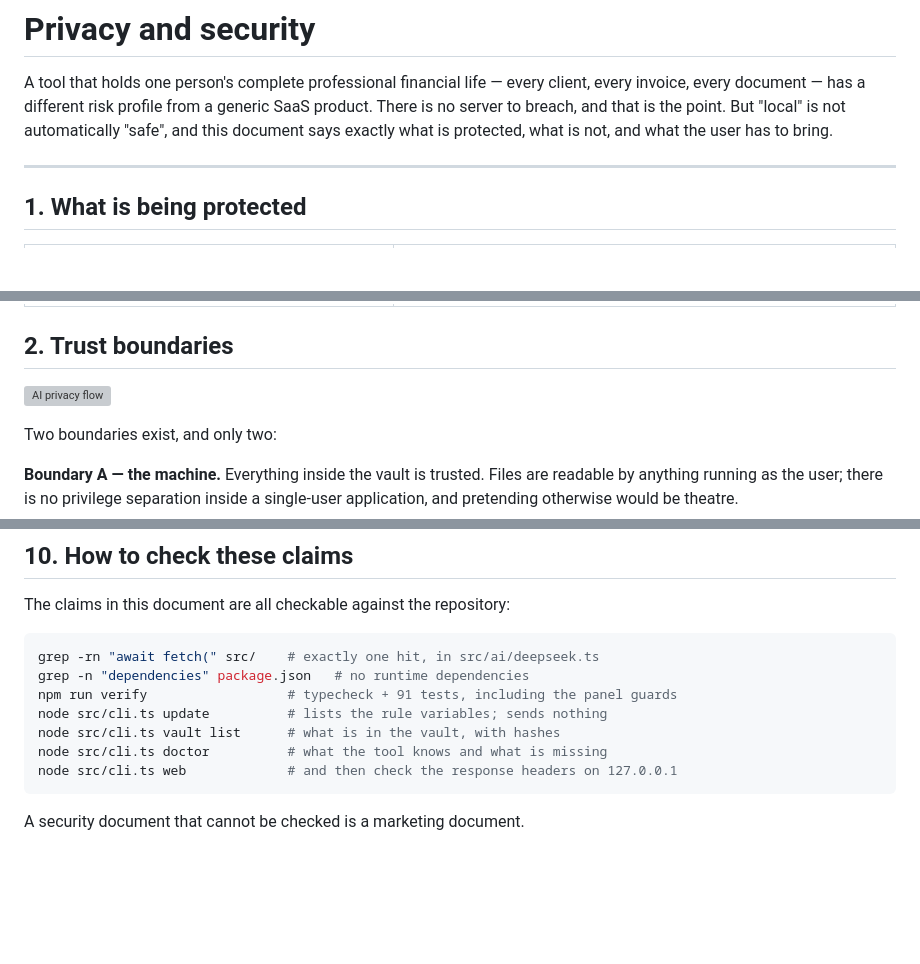
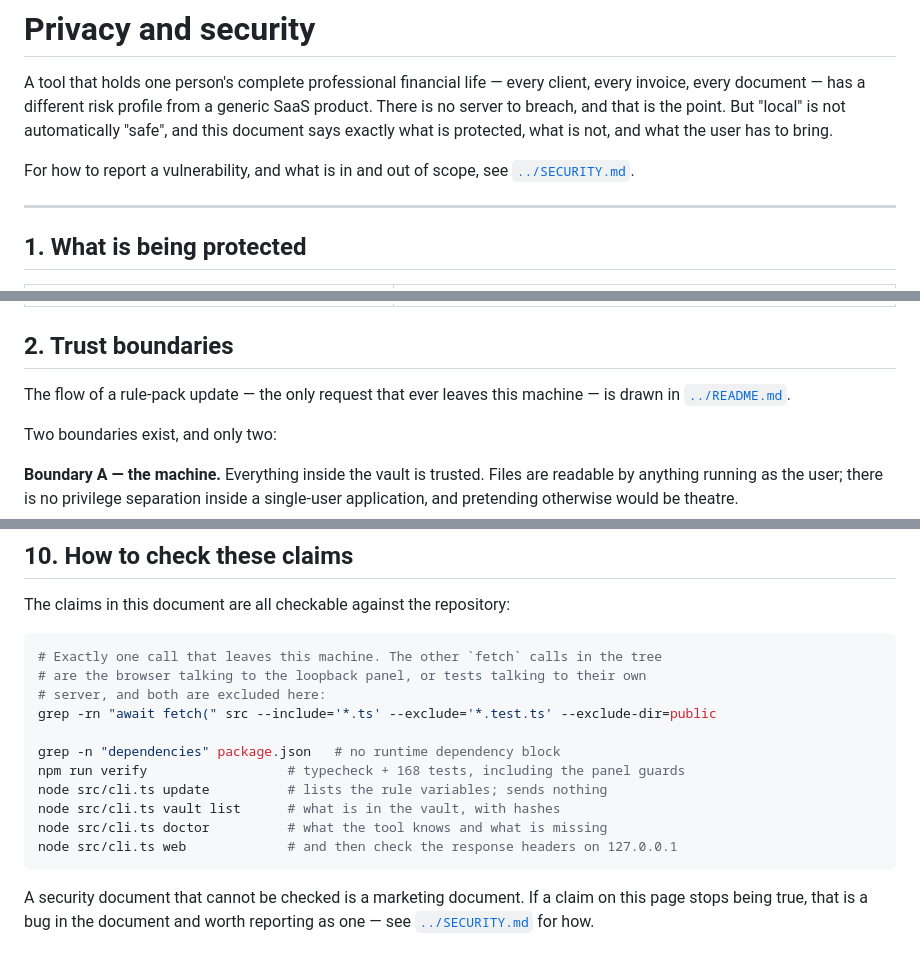
Before and after one commit to vecnode/vn-finance, a Markdown page: docs/PRIVACY-SECURITY.md, 3 parts joined by grey strips. Rendered like a GitHub page; blank space fills up the shorter version; grey boxes are pictures that could not be loaded.

````diff
--- a/docs/PRIVACY-SECURITY.md
+++ b/docs/PRIVACY-SECURITY.md
@@ -5,6 +5,9 @@ client, every invoice, every document — has a different risk profile from a
 generic SaaS product. There is no server to breach, and that is the point. But
 "local" is not automatically "safe", and this document says exactly what is
 protected, what is not, and what the user has to bring.
+
+For how to report a vulnerability, and what is in and out of scope, see
+[`../SECURITY.md`](../SECURITY.md).
 
 ---
 
@@ -20,7 +23,8 @@ protected, what is not, and what the user has to bring.
 
 ## 2. Trust boundaries
 
-![AI privacy flow](dsh-resource://diagram/library/vn-finance-ai-privacy-flow)
+The flow of a rule-pack update — the only request that ever leaves this machine —
+is drawn in [`../README.md`](../README.md#architecture).
 
 Two boundaries exist, and only two:
 
@@ -233,13 +237,19 @@ local-first.
 The claims in this document are all checkable against the repository:
 
 ```bash
-grep -rn "await fetch(" src/    # exactly one hit, in src/ai/deepseek.ts
-grep -n "dependencies" package.json   # no runtime dependencies
-npm run verify                  # typecheck + 91 tests, including the panel guards
+# Exactly one call that leaves this machine. The other `fetch` calls in the tree
+# are the browser talking to the loopback panel, or tests talking to their own
+# server, and both are excluded here:
+grep -rn "await fetch(" src --include='*.ts' --exclude='*.test.ts' --exclude-dir=public
+
+grep -n "dependencies" package.json   # no runtime dependency block
+npm run verify                  # typecheck + 168 tests, including the panel guards
 node src/cli.ts update          # lists the rule variables; sends nothing
 node src/cli.ts vault list      # what is in the vault, with hashes
 node src/cli.ts doctor          # what the tool knows and what is missing
 node src/cli.ts web             # and then check the response headers on 127.0.0.1
 ```
 
-A security document that cannot be checked is a marketing document.
+A security document that cannot be checked is a marketing document. If a claim on
+this page stops being true, that is a bug in the document and worth reporting as
+one — see [`../SECURITY.md`](../SECURITY.md) for how.
````
Also changed, not shown: README.md (+56 -3 lines), SECURITY.md (added, +101 -0 lines).
